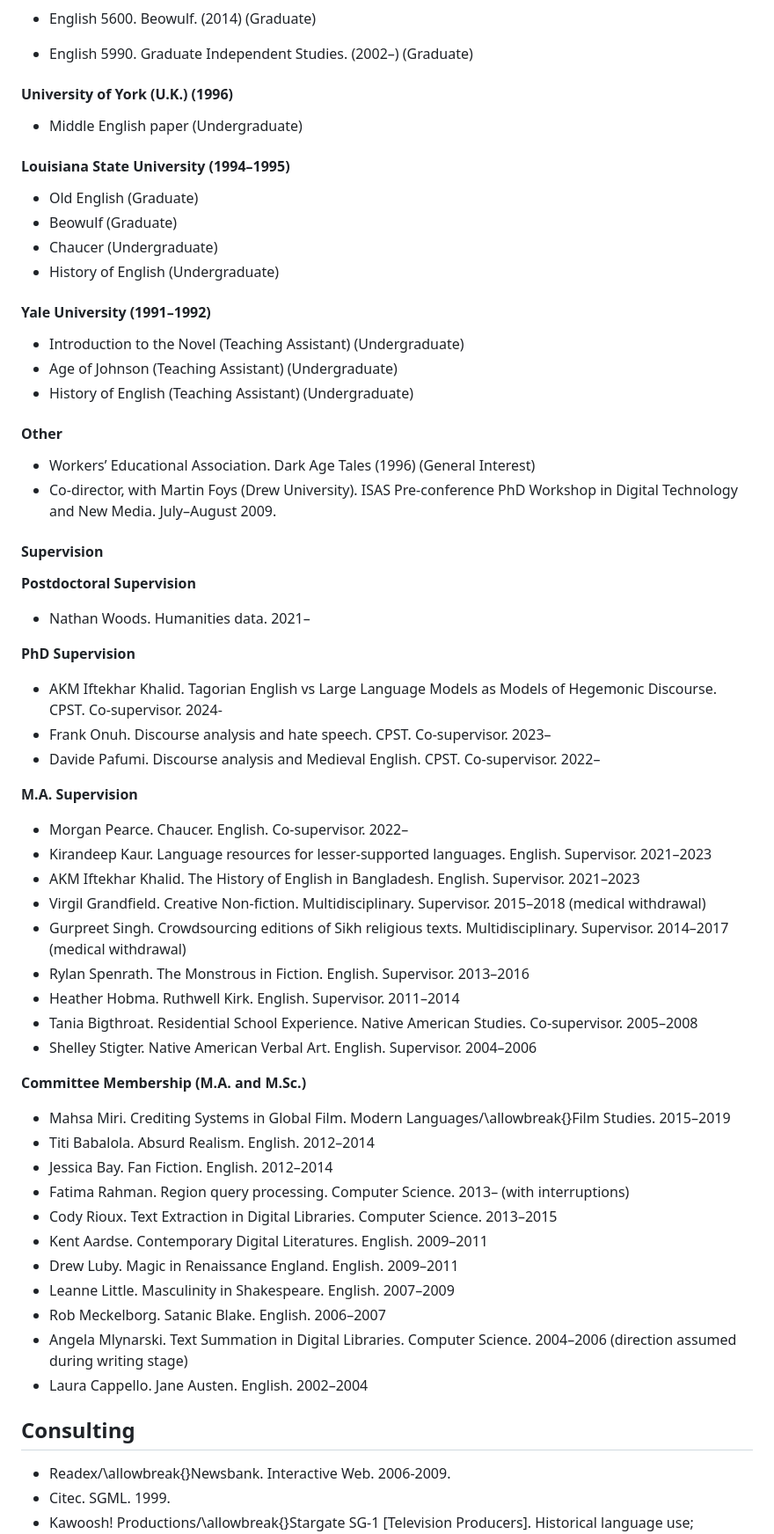
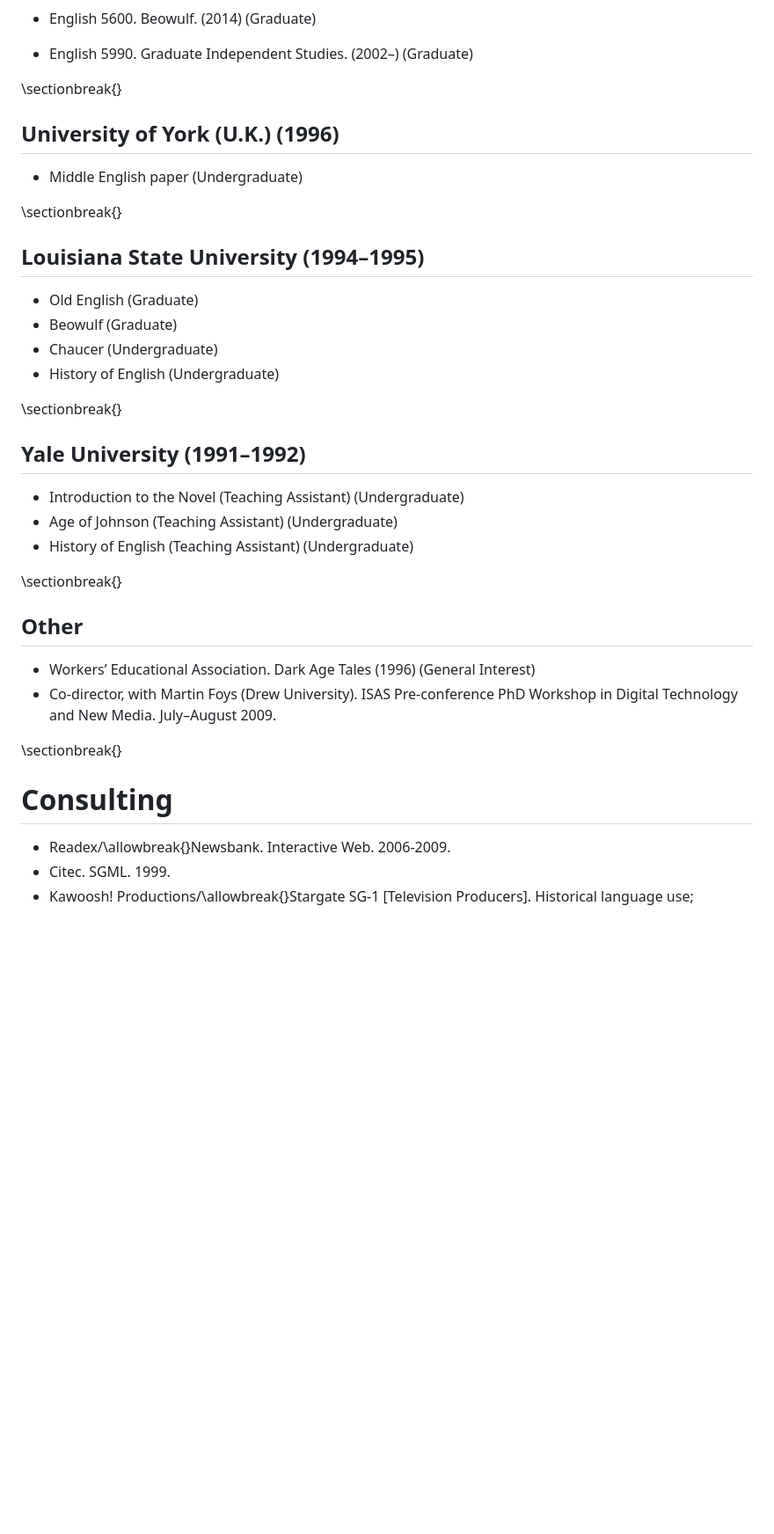
Before and after one commit to caedmon5/curriculum-vitae, a Markdown page: cv.md, the part around one of its changes. Shown at 88% size. GitHub-like rendering; blank space fills up the shorter version.

```diff
--- a/cv.md
+++ b/cv.md
@@ -572,67 +652,34 @@ Daniel Paul O’Donnell has taught undergraduate and graduate courses in English
 - English 5600. Beowulf. (2014) (Graduate)
 - English 5990. Graduate Independent Studies. (2002–) (Graduate)
 
-#### University of York (U.K.) (1996)
+\sectionbreak{}
+## University of York (U.K.) (1996)
 
 - Middle English paper (Undergraduate)
 
-#### Louisiana State University (1994–1995)
+\sectionbreak{}
+## Louisiana State University (1994–1995)
 
 - Old English (Graduate)
 - Beowulf (Graduate)
 - Chaucer (Undergraduate)
 - History of English (Undergraduate)
 
-#### Yale University (1991–1992)
+\sectionbreak{}
+## Yale University (1991–1992)
 
 - Introduction to the Novel (Teaching Assistant) (Undergraduate)
 - Age of Johnson (Teaching Assistant) (Undergraduate)
 - History of English (Teaching Assistant) (Undergraduate)
 
-#### Other
+\sectionbreak{}
+## Other
 
 - Workers’ Educational Association. Dark Age Tales (1996) (General Interest)
 - Co-director, with Martin Foys (Drew University). ISAS Pre-conference PhD Workshop in Digital Technology and New Media. July–August 2009.
 
-#### Supervision
-
-**Postdoctoral Supervision**
-
-- Nathan Woods. Humanities data. 2021–
-
-**PhD Supervision**
-
-- AKM Iftekhar Khalid. Tagorian English vs Large Language Models as Models of Hegemonic Discourse. CPST. Co-supervisor. 2024-
-- Frank Onuh. Discourse analysis and hate speech. CPST. Co-supervisor. 2023–
-- Davide Pafumi. Discourse analysis and Medieval English. CPST. Co-supervisor. 2022–
-
-**M.A. Supervision**
-
-- Morgan Pearce. Chaucer. English. Co-supervisor. 2022–
-- Kirandeep Kaur. Language resources for lesser-supported languages. English. Supervisor. 2021–2023
-- AKM Iftekhar Khalid. The History of English in Bangladesh. English. Supervisor. 2021–2023
-- Virgil Grandfield. Creative Non-fiction. Multidisciplinary. Supervisor. 2015–2018 (medical withdrawal)
-- Gurpreet Singh. Crowdsourcing editions of Sikh religious texts. Multidisciplinary. Supervisor. 2014–2017 (medical withdrawal)
-- Rylan Spenrath. The Monstrous in Fiction. English. Supervisor. 2013–2016
-- Heather Hobma. Ruthwell Kirk. English. Supervisor. 2011–2014
-- Tania Bigthroat. Residential School Experience. Native American Studies. Co-supervisor. 2005–2008
-- Shelley Stigter. Native American Verbal Art. English. Supervisor. 2004–2006
-
-**Committee Membership (M.A. and M.Sc.)**
-
-- Mahsa Miri. Crediting Systems in Global Film. Modern Languages/\allowbreak{}Film Studies. 2015–2019
-- Titi Babalola. Absurd Realism. English. 2012–2014
-- Jessica Bay. Fan Fiction. English. 2012–2014
-- Fatima Rahman. Region query processing. Computer Science. 2013– (with interruptions)
-- Cody Rioux. Text Extraction in Digital Libraries. Computer Science. 2013–2015
-- Kent Aardse. Contemporary Digital Literatures. English. 2009–2011
-- Drew Luby. Magic in Renaissance England. English. 2009–2011
-- Leanne Little. Masculinity in Shakespeare. English. 2007–2009
-- Rob Meckelborg. Satanic Blake. English. 2006–2007
-- Angela Mlynarski. Text Summation in Digital Libraries. Computer Science. 2004–2006 (direction assumed during writing stage)
-- Laura Cappello. Jane Austen. English. 2002–2004
-
-## Consulting
+\sectionbreak{}
+# Consulting
 
 - Readex/\allowbreak{}Newsbank. Interactive Web. 2006-2009.
 - Citec. SGML. 1999.
```
Also changed, not shown: other parts of cv.md (+118 -38 lines).
